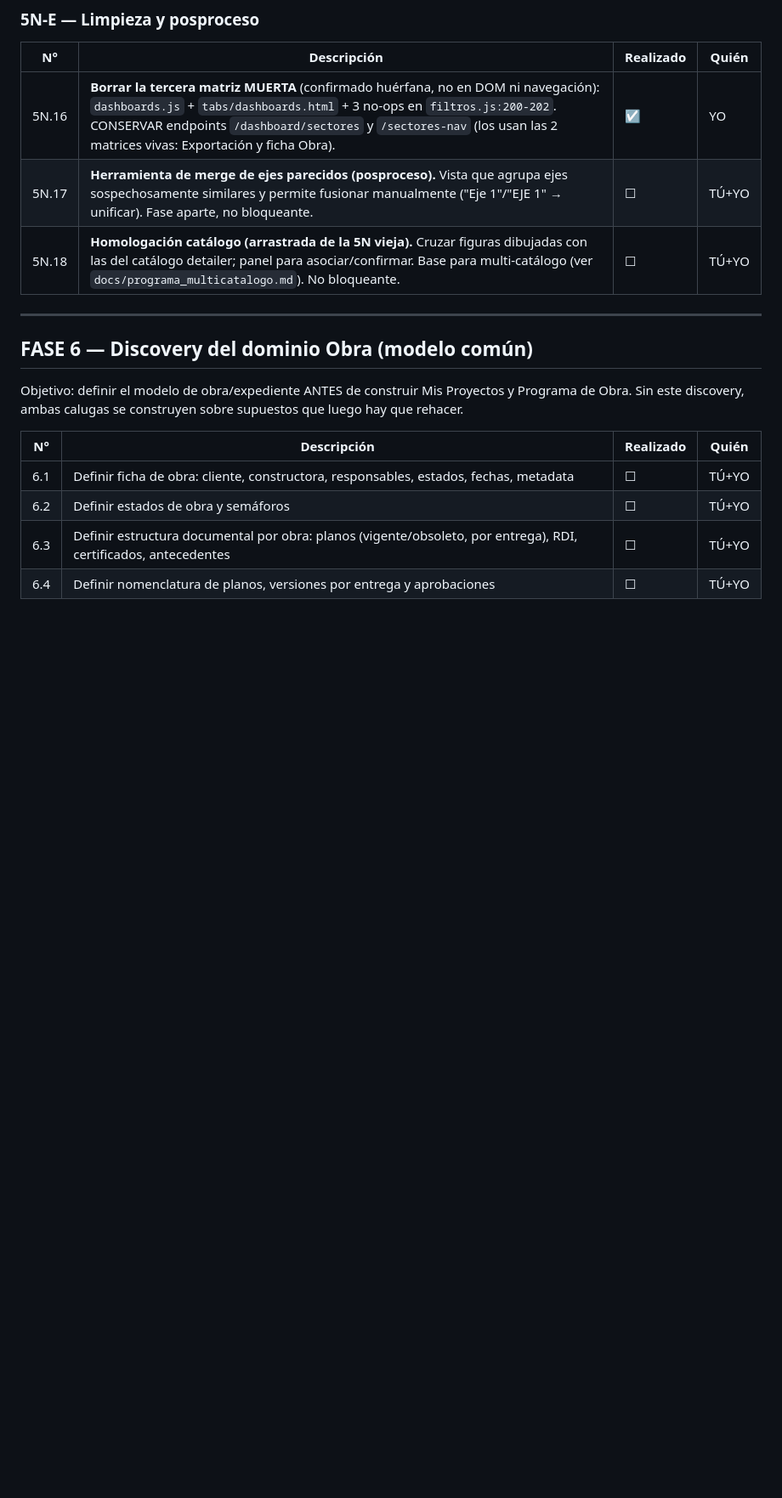
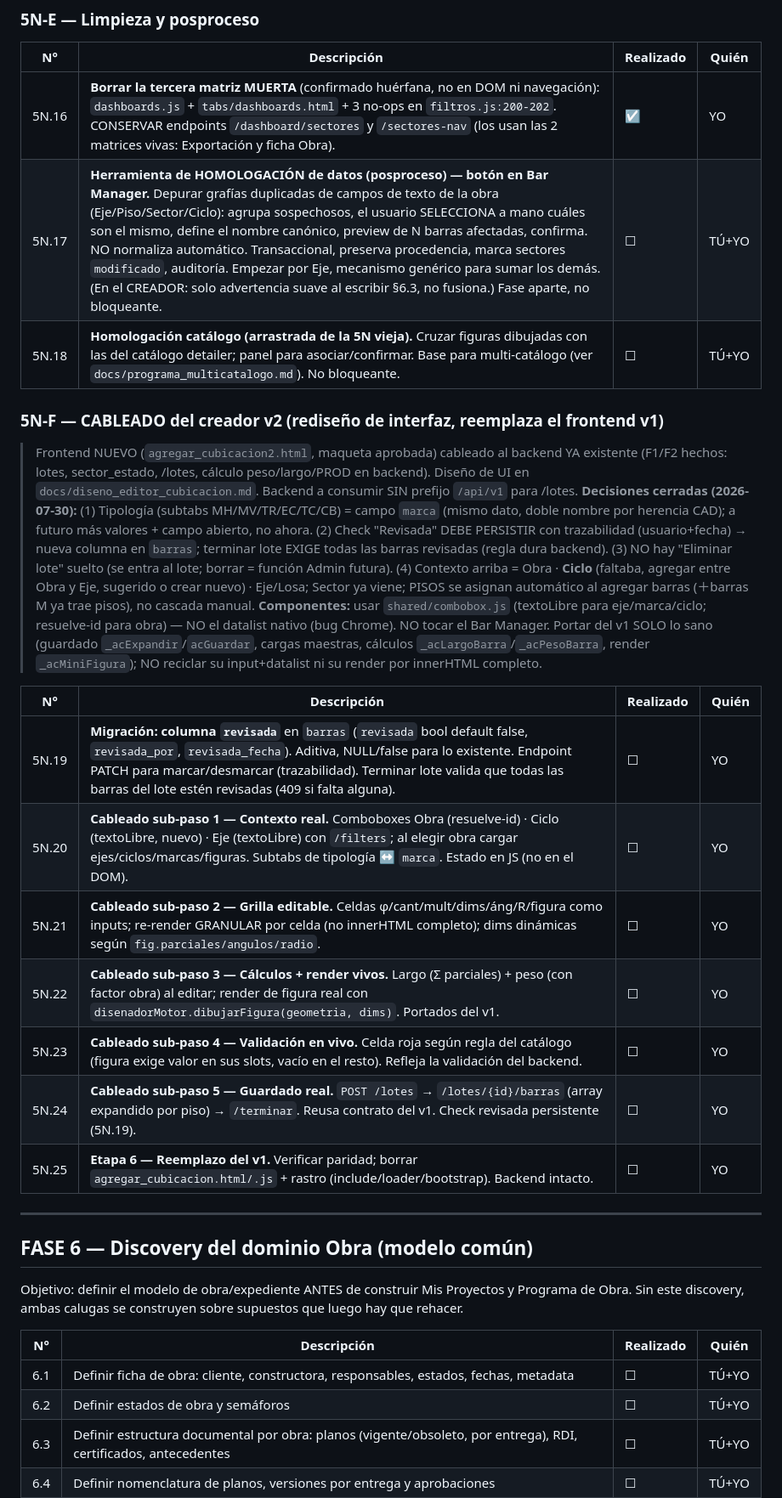
Before and after one commit to eugenioz-droid/armahub-backend, a Markdown page: docs/programa-versiones/programa_v1.00.md, the part around the change. Shown at 85% size. Rendered like a GitHub page; blank space fills up the shorter version.

Commit message:
docs(programa): 5N-F cableado creador v2 (decisiones cerradas + sub-pasos 5N.19-25); 5N.17 homologacion general

```diff
--- a/docs/programa-versiones/programa_v1.00.md
+++ b/docs/programa-versiones/programa_v1.00.md
@@ -788,8 +788,35 @@ Objetivo: endurecer Reclamos y cerrar los pendientes reales arrastrados.
 | N° | Descripción | Realizado | Quién |
 |----|-------------|-----------|-------|
 | 5N.16 | **Borrar la tercera matriz MUERTA** (confirmado huérfana, no en DOM ni navegación): `dashboards.js` + `tabs/dashboards.html` + 3 no-ops en `filtros.js:200-202`. CONSERVAR endpoints `/dashboard/sectores` y `/sectores-nav` (los usan las 2 matrices vivas: Exportación y ficha Obra). | ☑ | YO |
-| 5N.17 | **Herramienta de merge de ejes parecidos (posproceso).** Vista que agrupa ejes sospechosamente similares y permite fusionar manualmente ("Eje 1"/"EJE 1" → unificar). Fase aparte, no bloqueante. | ☐ | TÚ+YO |
+| 5N.17 | **Herramienta de HOMOLOGACIÓN de datos (posproceso) — botón en Bar Manager.** Depurar grafías duplicadas de campos de texto de la obra (Eje/Piso/Sector/Ciclo): agrupa sospechosos, el usuario SELECCIONA a mano cuáles son el mismo, define el nombre canónico, preview de N barras afectadas, confirma. NO normaliza automático. Transaccional, preserva procedencia, marca sectores `modificado`, auditoría. Empezar por Eje, mecanismo genérico para sumar los demás. (En el CREADOR: solo advertencia suave al escribir §6.3, no fusiona.) Fase aparte, no bloqueante. | ☐ | TÚ+YO |
 | 5N.18 | **Homologación catálogo (arrastrada de la 5N vieja).** Cruzar figuras dibujadas con las del catálogo detailer; panel para asociar/confirmar. Base para multi-catálogo (ver `docs/programa_multicatalogo.md`). No bloqueante. | ☐ | TÚ+YO |
+
+### 5N-F — CABLEADO del creador v2 (rediseño de interfaz, reemplaza el frontend v1)
+
+> Frontend NUEVO (`agregar_cubicacion2.html`, maqueta aprobada) cableado al backend YA existente
+> (F1/F2 hechos: lotes, sector_estado, /lotes, cálculo peso/largo/PROD en backend). Diseño de UI
+> en `docs/diseno_editor_cubicacion.md`. Backend a consumir SIN prefijo `/api/v1` para /lotes.
+> **Decisiones cerradas (2026-07-30):** (1) Tipología (subtabs MH/MV/TR/EC/TC/CB) = campo `marca`
+> (mismo dato, doble nombre por herencia CAD); a futuro más valores + campo abierto, no ahora.
+> (2) Check "Revisada" DEBE PERSISTIR con trazabilidad (usuario+fecha) → nueva columna en `barras`;
+> terminar lote EXIGE todas las barras revisadas (regla dura backend). (3) NO hay "Eliminar lote"
+> suelto (se entra al lote; borrar = función Admin futura). (4) Contexto arriba = Obra · **Ciclo**
+> (faltaba, agregar entre Obra y Eje, sugerido o crear nuevo) · Eje/Losa; Sector ya viene; PISOS
+> se asignan automático al agregar barras (＋barras M ya trae pisos), no cascada manual.
+> **Componentes:** usar `shared/combobox.js` (textoLibre para eje/marca/ciclo; resuelve-id para
+> obra) — NO el datalist nativo (bug Chrome). NO tocar el Bar Manager. Portar del v1 SOLO lo sano
+> (guardado `_acExpandir`/`acGuardar`, cargas maestras, cálculos `_acLargoBarra`/`_acPesoBarra`,
+> render `_acMiniFigura`); NO reciclar su input+datalist ni su render por innerHTML completo.
+
+| N° | Descripción | Realizado | Quién |
+|----|-------------|-----------|-------|
+| 5N.19 | **Migración: columna `revisada`** en `barras` (`revisada` bool default false, `revisada_por`, `revisada_fecha`). Aditiva, NULL/false para lo existente. Endpoint PATCH para marcar/desmarcar (trazabilidad). Terminar lote valida que todas las barras del lote estén revisadas (409 si falta alguna). | ☐ | YO |
+| 5N.20 | **Cableado sub-paso 1 — Contexto real.** Comboboxes Obra (resuelve-id) · Ciclo (textoLibre, nuevo) · Eje (textoLibre) con `/filters`; al elegir obra cargar ejes/ciclos/marcas/figuras. Subtabs de tipología ↔ `marca`. Estado en JS (no en el DOM). | ☐ | YO |
+| 5N.21 | **Cableado sub-paso 2 — Grilla editable.** Celdas φ/cant/mult/dims/áng/R/figura como inputs; re-render GRANULAR por celda (no innerHTML completo); dims dinámicas según `fig.parciales/angulos/radio`. | ☐ | YO |
+| 5N.22 | **Cableado sub-paso 3 — Cálculos + render vivos.** Largo (Σ parciales) + peso (con factor obra) al editar; render de figura real con `disenadorMotor.dibujarFigura(geometria, dims)`. Portados del v1. | ☐ | YO |
+| 5N.23 | **Cableado sub-paso 4 — Validación en vivo.** Celda roja según regla del catálogo (figura exige valor en sus slots, vacío en el resto). Refleja la validación del backend. | ☐ | YO |
+| 5N.24 | **Cableado sub-paso 5 — Guardado real.** `POST /lotes` → `/lotes/{id}/barras` (array expandido por piso) → `/terminar`. Reusa contrato del v1. Check revisada persistente (5N.19). | ☐ | YO |
+| 5N.25 | **Etapa 6 — Reemplazo del v1.** Verificar paridad; borrar `agregar_cubicacion.html/.js` + rastro (include/loader/bootstrap). Backend intacto. | ☐ | YO |
 
 ---
 
```
